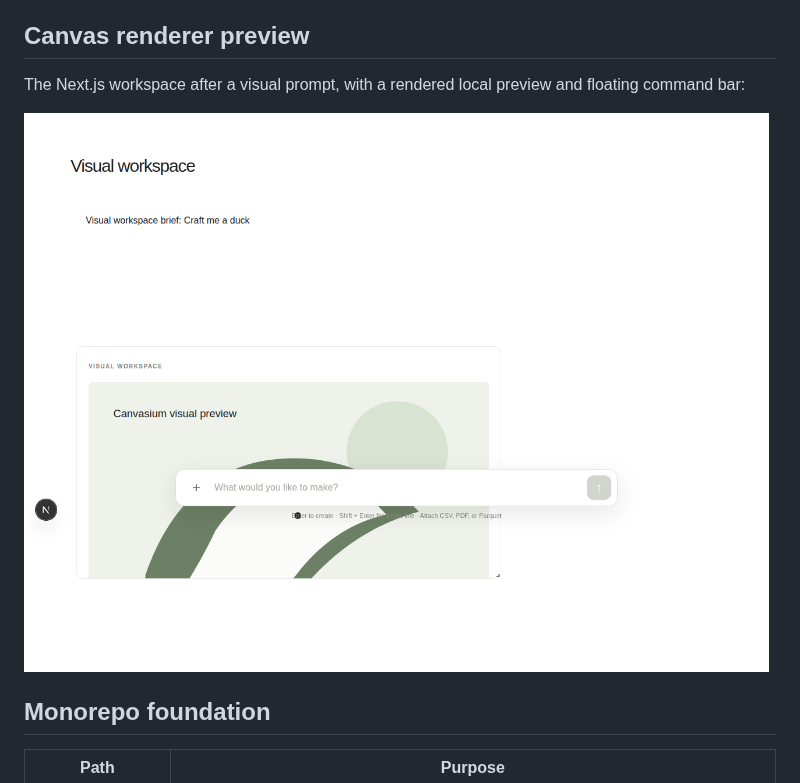
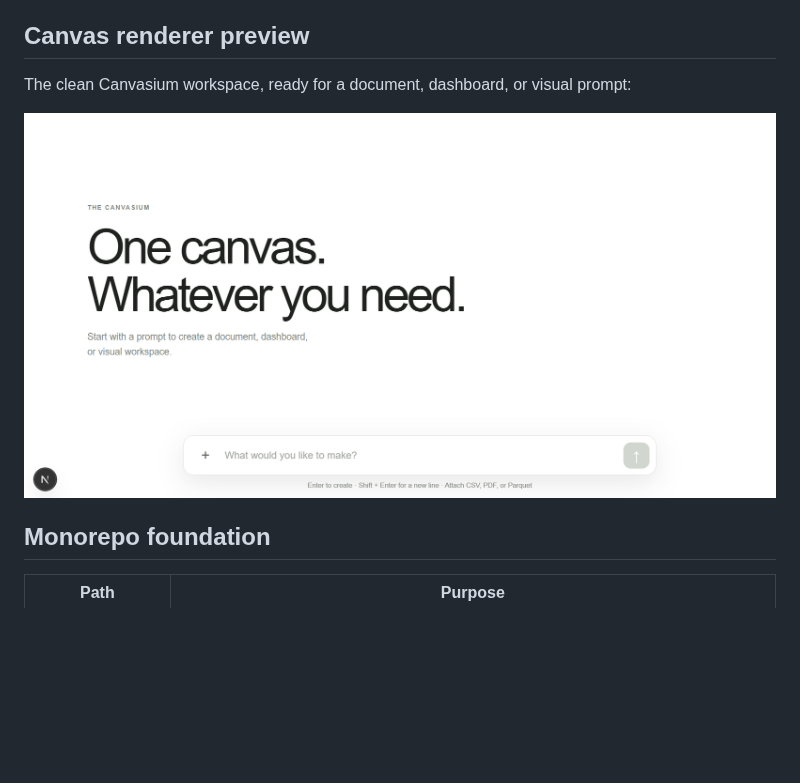
Before and after one commit to roime81/The-Canvasium, a Markdown page: README.md, the part around one of its changes. Drawn GitHub-style; pictures changed too: docs/canvasium-preview.png; blank space fills up the shorter version.

Commit message:
Use clean canvas README preview
Co-authored-by: Copilot <223556219+Copilot@users.noreply.github.com>

```diff
--- a/README.md
+++ b/README.md
@@ -4,5 +4,5 @@ The Canvasium is a natural-language productivity canvas. The repository now incl
 
 ## Canvas renderer preview
 
-The Next.js workspace after a visual prompt, with a rendered local preview and floating command bar:
+The clean Canvasium workspace, ready for a document, dashboard, or visual prompt:
 
```
Also changed, not shown: other parts of README.md (+1 -1 lines).
